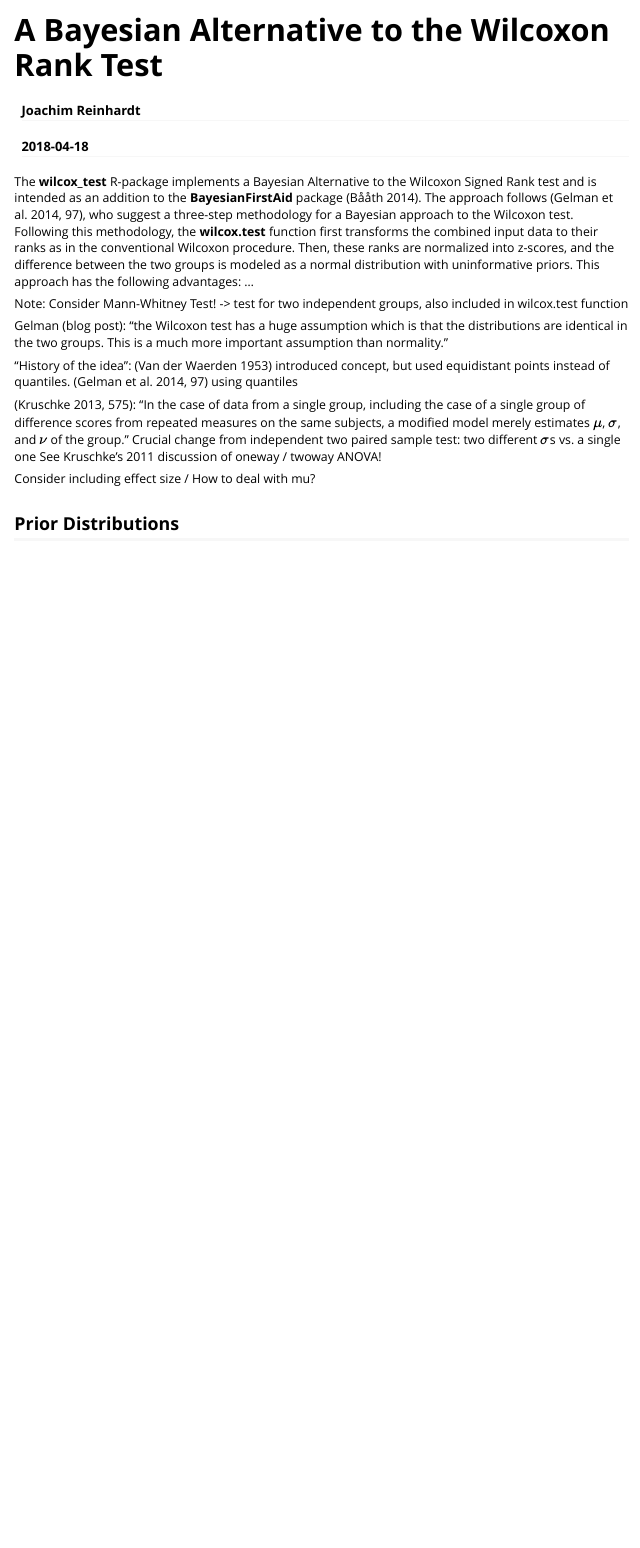
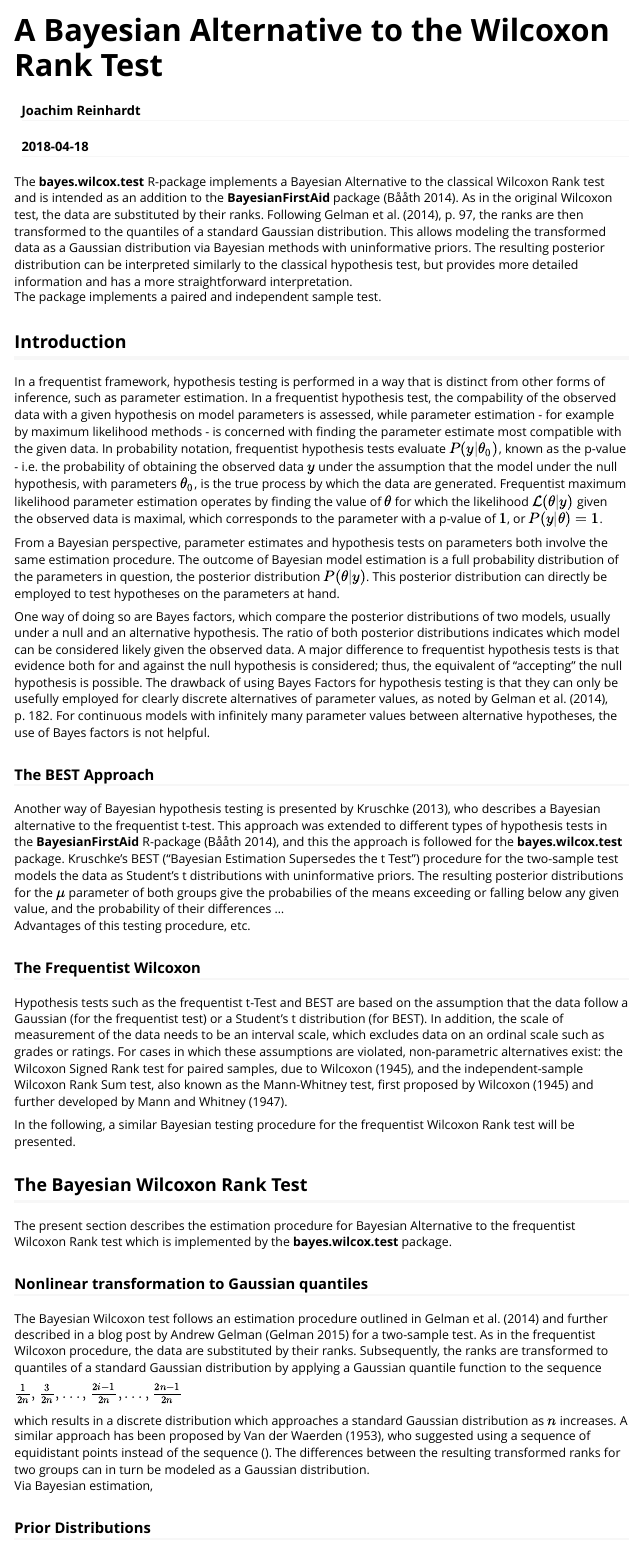
Before and after one commit to joereinhardt/BayesianFirstAid-Wilcoxon, an R Markdown document (vignettes/BayesianWilcoxTest.Rmd): the page in a window 1100 px wide, from its top. Rendered offline with R 4.5, knitr and Pandoc, with nearby package versions.

Commit message:
Restructure, write Intro

````diff
--- a/vignettes/BayesianWilcoxTest.Rmd
+++ b/vignettes/BayesianWilcoxTest.Rmd
@@ -10,37 +10,120 @@ vignette: >
   %\VignetteEncoding{UTF-8}
 ---
 
-The **wilcox_test** R-package implements a Bayesian Alternative to the Wilcoxon
-Signed Rank test and is intended as an addition to the **BayesianFirstAid**
-package [@baath2014bayesian]. The approach follows [@gelman2014bayesian, p. 97],
-who  suggest a three-step methodology for a Bayesian approach to the Wilcoxon
-test. Following this methodology, the **wilcox.test** function first transforms
-the combined input data to their ranks as in the conventional Wilcoxon
-procedure. Then, these ranks are normalized into z-scores, and the difference
-between the two groups is modeled as a normal distribution with uninformative
-priors. This approach has the following advantages: ...
+```{r setup, include = FALSE}
+knitr::opts_chunk$set(
+  collapse = TRUE,
+  comment = "#>"
+)
+```
 
-Note: Consider Mann-Whitney Test! -> test for two independent groups, also
-included in wilcox.test function
+The **bayes.wilcox.test** R-package implements a Bayesian Alternative to the classical
+Wilcoxon Rank test and is intended as an addition to the **BayesianFirstAid**
+package [@baath2014bayesian]. As in the original Wilcoxon test, the data are
+substituted by their ranks. Following @gelman2014bayesian, p. 97, the ranks
+are then transformed to the quantiles of a standard Gaussian
+distribution. This allows modeling the transformed data as a Gaussian
+distribution via Bayesian methods with uninformative priors. The resulting
+posterior distribution can be interpreted similarly to the classical hypothesis
+test, but provides more detailed information and has a more straightforward
+interpretation.
+The package implements a paired and independent sample test.
 
-Gelman (blog post): "the Wilcoxon test has a huge assumption which is that the
-distributions are identical in the two groups. This is a much more important
-assumption than normality."
+## Introduction
 
-"History of the idea": [@van1953neuer] introduced concept, but used equidistant
-points instead of quantiles. [@gelman2014bayesian, p. 97] using quantiles
-
-[@kruschke2013bayesian, p. 575]: "In the case of data from a single
-group, including the case of a single group of difference scores
-from repeated measures on the same subjects, a modified model
-merely estimates $\mu$, $\sigma$, and $\nu$ of the group." Crucial change from
-independent two paired sample test: two different $\sigma$s vs. a single one
-See Kruschke's 2011 discussion of oneway / twoway ANOVA!
-
-Consider including effect size / How to deal with mu?
+In a frequentist framework, hypothesis testing is performed in a way that is
+distinct from other forms of inference, such as parameter estimation. In a
+frequentist hypothesis test, the compability of the observed data with a given
+hypothesis on model parameters is assessed, while parameter estimation - for
+example by maximum likelihood methods - is concerned with finding the parameter
+estimate most compatible with the given data. In probability notation,
+frequentist hypothesis tests evaluate $P(y|\theta_0)$, known as the p-value -
+i.e. the probability of obtaining the observed data $y$ under the assumption
+that the model under the null hypothesis, with parameters $\theta_0$, is the
+true process by which the data are generated. Frequentist maximum likelihood
+parameter estimation operates by finding the value of $\theta$ for
+which the likelihood ${\cal L}(\theta|y)$ given the observed data is maximal,
+which corresponds to the parameter with a p-value of $1$, or $P(y|\theta) = 1$.
 
 
-## Prior Distributions
+From a Bayesian perspective, parameter estimates and hypothesis tests on
+parameters both involve the same estimation procedure. The outcome of
+Bayesian model estimation is a full probability distribution of the parameters
+in question, the posterior distribution $P(\theta|y)$. This posterior
+distribution can directly be employed to test hypotheses on the parameters at
+hand.
+
+One way of doing so are Bayes factors, which compare the posterior distributions
+of two models, usually under a null and an alternative hypothesis. The ratio of
+both posterior distributions indicates which model can be considered likely
+given the observed data. A major difference to frequentist hypothesis tests is
+that evidence both for and against the null hypothesis is considered; thus, the
+equivalent of "accepting" the null hypothesis is possible. The drawback of
+using Bayes Factors for hypothesis testing is that they can only be usefully
+employed for clearly discrete alternatives of parameter values, as noted by
+@gelman2014bayesian, p. 182. For continuous models with infinitely many
+parameter values between alternative hypotheses, the use of Bayes factors is not
+helpful.
+
+### The BEST Approach
+
+Another way of Bayesian hypothesis testing is presented by
+@kruschke2013bayesian, who describes a Bayesian alternative to the
+frequentist t-test. This approach was extended to different types of hypothesis
+tests in the **BayesianFirstAid** R-package [@baath2014bayesian], and this the
+approach is followed for the **bayes.wilcox.test** package. Kruschke's BEST
+("Bayesian Estimation Supersedes the t Test") procedure for the two-sample test
+models the data as Student's t distributions with uninformative priors. The
+resulting posterior distributions for the $\mu$ parameter of both groups give
+the probabilies of the means exceeding or falling below any given value, and
+the probability of their differences ...
+Advantages of this testing procedure, etc.
+
+### The Frequentist Wilcoxon
+
+Hypothesis tests such as the frequentist t-Test and BEST are based on the
+assumption that the data follow a Gaussian (for the frequentist test) or a
+Student's t distribution (for BEST). In addition, the scale of measurement of
+the data needs to be an interval scale, which excludes data on an
+ordinal scale such as grades or ratings. For cases in which these assumptions
+are violated, non-parametric alternatives exist: the Wilcoxon Signed Rank test
+for paired samples, due to @wilcoxon1945individual, and the independent-sample
+Wilcoxon Rank Sum test, also known as the Mann-Whitney test, first proposed by
+@wilcoxon1945individual and further developed by @mann1947test.
+
+
+
+
+In the following, a similar Bayesian testing procedure for the frequentist
+Wilcoxon Rank test will be presented.
+
+
+
+## The Bayesian Wilcoxon Rank Test
+
+The present section describes the estimation procedure for Bayesian Alternative
+to the frequentist Wilcoxon Rank test which is implemented by the
+**bayes.wilcox.test** package.
+
+### Nonlinear transformation to Gaussian quantiles
+
+The Bayesian Wilcoxon test follows an estimation procedure outlined in
+@gelman2014bayesian and further described in a blog post by Andrew Gelman
+[@gelman2015dont] for a two-sample test. As in the frequentist Wilcoxon
+procedure, the data are substituted by their ranks. Subsequently, the ranks
+are transformed to quantiles of a standard Gaussian distribution by applying a
+Gaussian quantile function to the sequence
+
+$\frac{1}{2n}, \frac{3}{2n}, ..., \frac{2i-1}{2n}, ..., \frac{2n - 1}{2n}$
+
+which results in a discrete distribution which approaches a standard Gaussian
+distribution as $n$ increases. A similar approach has been proposed
+by @van1953neuer, who suggested using a sequence of equidistant points instead
+of the sequence (). The differences between the resulting transformed ranks for
+two groups can in turn be modeled as a Gaussian distribution.
+Via Bayesian estimation,
+
+### Prior Distributions
 (Two-sample case first)
 
 One-sample case: Assuming $\mu_{diff}$ to come from $N(\mu, 1)$ distribution.
````
Also changed, not shown: vignettes/BayesianWilcoxTest.R (+5 -6 lines), vignettes/BayesianWilcoxTest.Rmd (50 more changed lines).
